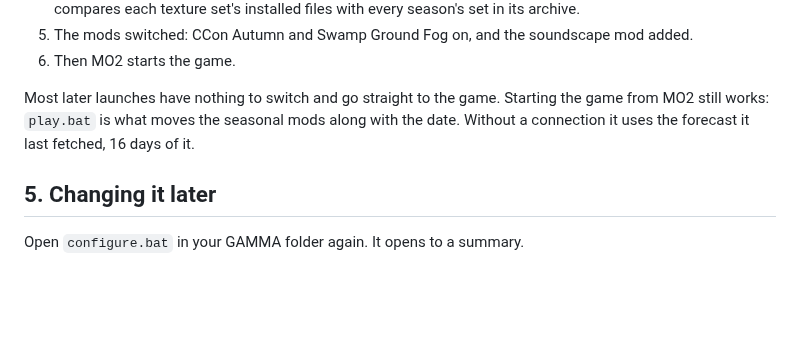
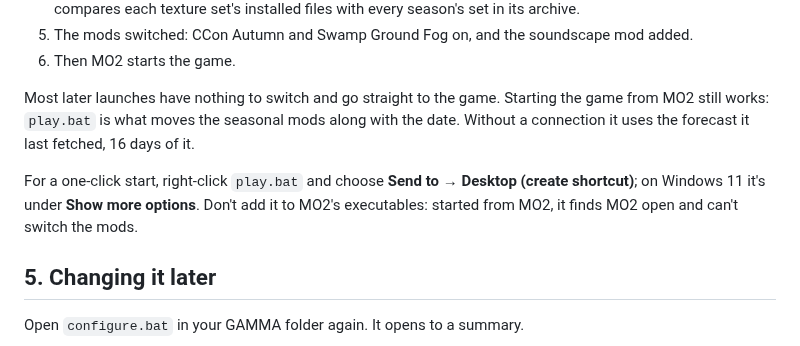
Before and after one commit to devinhorowitz/seasonsofthezone, a Markdown page: docs/INSTALL-GUIDE.md, the part around the change. Drawn GitHub-style; blank space fills up the shorter version.

```diff
--- a/docs/INSTALL-GUIDE.md
+++ b/docs/INSTALL-GUIDE.md
@@ -170,6 +170,10 @@ Most later launches have nothing to switch and go straight to the game. Starting
 game from MO2 still works: `play.bat` is what moves the seasonal mods along with the
 date. Without a connection it uses the forecast it last fetched, 16 days of it.
 
+For a one-click start, right-click `play.bat` and choose **Send to → Desktop (create
+shortcut)**; on Windows 11 it's under **Show more options**. Don't add it to MO2's
+executables: started from MO2, it finds MO2 open and can't switch the mods.
+
 ## 5. Changing it later
 
 Open `configure.bat` in your GAMMA folder again. It opens to a summary.
```
Also changed, not shown: README.md (+12 -0 lines).
